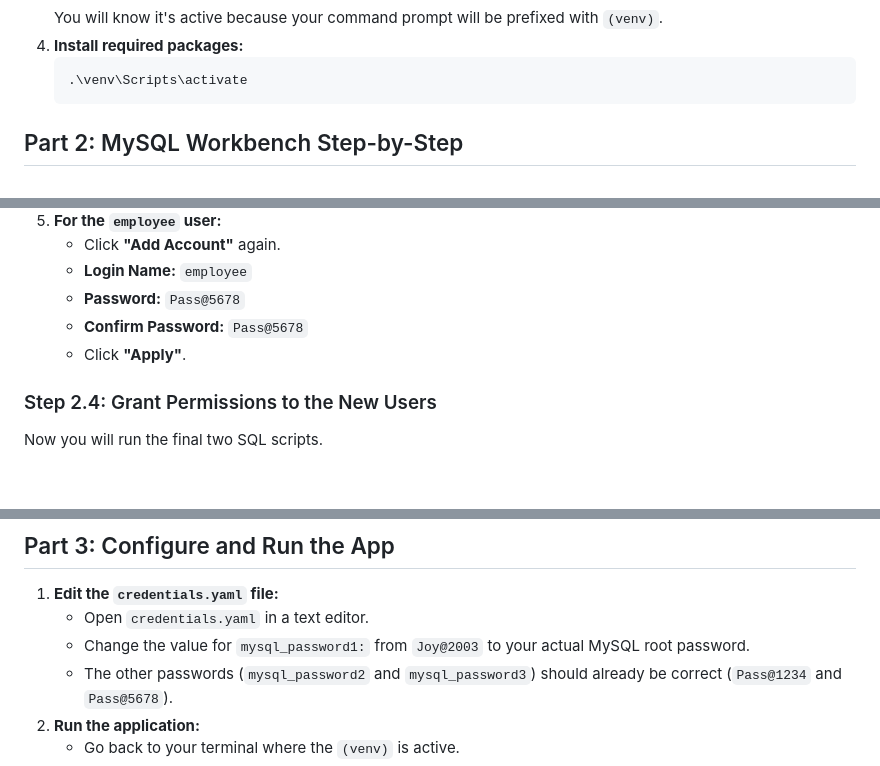
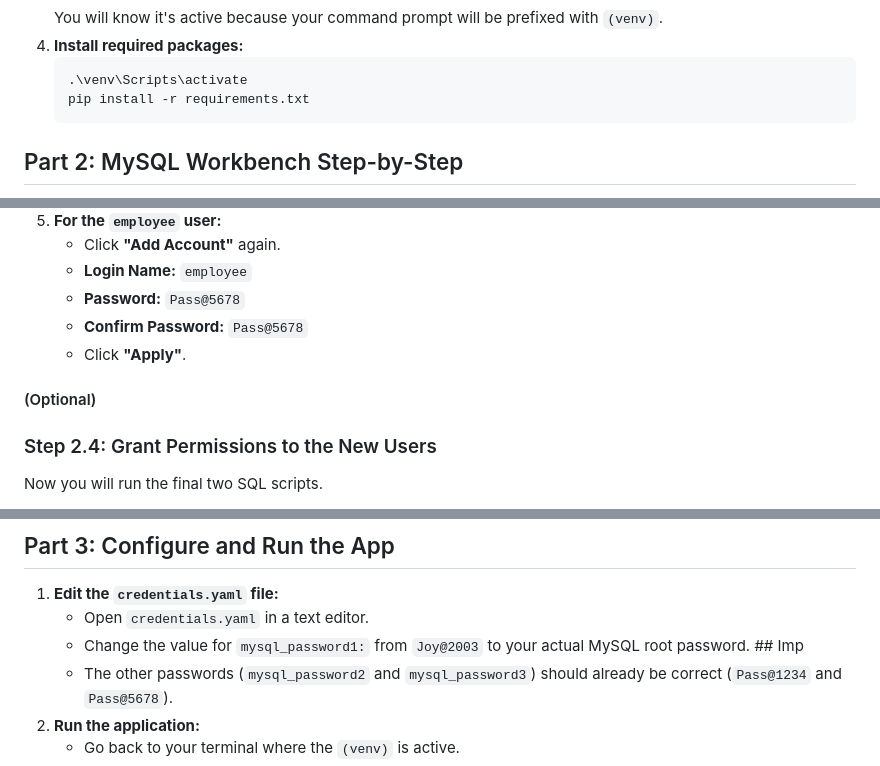
Before and after one commit to prajwal-38/Alumni-Database-Webapp, a Markdown page: README.md, 3 parts joined by grey strips. GitHub-like rendering; blank space fills up the shorter version.

````diff
--- a/README.md
+++ b/README.md
@@ -24,6 +24,7 @@ Before touching the database, let's get the Python environment ready.
 4.  **Install required packages:**
     ```bash
     .\venv\Scripts\activate
+    pip install -r requirements.txt
     ```
 
 ## Part 2: MySQL Workbench Step-by-Step
@@ -74,6 +75,7 @@ Follow the `README.md` instructions for creating users. Here is a more detailed
     *   **Confirm Password:** `Pass@5678`
     *   Click **"Apply"**.
 
+#### (Optional)
 ### Step 2.4: Grant Permissions to the New Users
 Now you will run the final two SQL scripts.
 
@@ -94,7 +96,7 @@ The database is now fully configured.
 
 1.  **Edit the `credentials.yaml` file:**
     *   Open `credentials.yaml` in a text editor.
-    *   Change the value for `mysql_password1:` from `Joy@2003` to your actual MySQL root password.
+    *   Change the value for `mysql_password1:` from `Joy@2003` to your actual MySQL root password. ## Imp
     *   The other passwords (`mysql_password2` and `mysql_password3`) should already be correct (`Pass@1234` and `Pass@5678`).
 2.  **Run the application:**
     *   Go back to your terminal where the `(venv)` is active.
````
